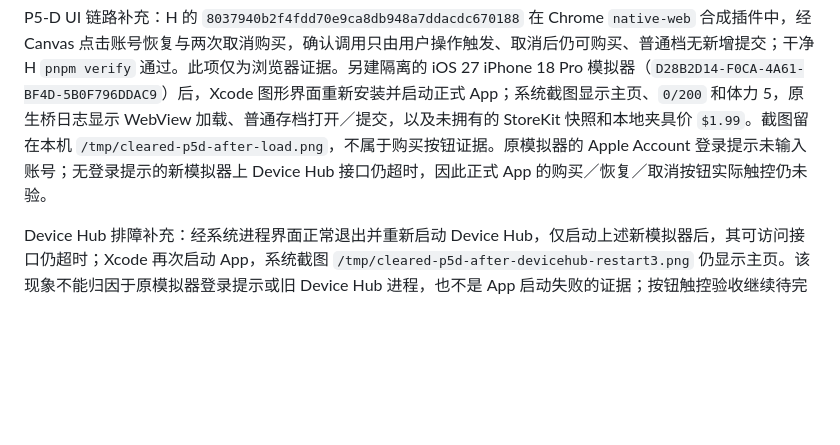
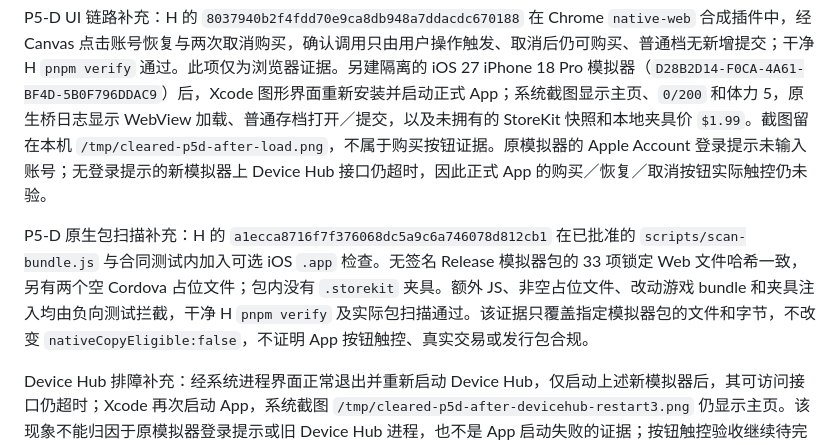
Before and after one commit to godwhere/ClearedMiniProgram, a Markdown page: docs/app-portability-plan.md, the part around the change. Drawn GitHub-style; blank space fills up the shorter version.

```diff
--- a/docs/app-portability-plan.md
+++ b/docs/app-portability-plan.md
@@ -808,6 +808,8 @@ P5-D 本地模拟实施记录（2026-09-27）：H 的 `5d6a4160f84d1ad29a9a05849
 
 P5-D UI 链路补充：H 的 `8037940b2f4fdd70e9ca8db948a7ddacdc670188` 在 Chrome `native-web` 合成插件中，经 Canvas 点击账号恢复与两次取消购买，确认调用只由用户操作触发、取消后仍可购买、普通档无新增提交；干净 H `pnpm verify` 通过。此项仅为浏览器证据。另建隔离的 iOS 27 iPhone 18 Pro 模拟器（`D28B2D14-F0CA-4A61-BF4D-5B0F796DDAC9`）后，Xcode 图形界面重新安装并启动正式 App；系统截图显示主页、`0/200` 和体力 5，原生桥日志显示 WebView 加载、普通存档打开／提交，以及未拥有的 StoreKit 快照和本地夹具价 `$1.99`。截图留在本机 `/tmp/cleared-p5d-after-load.png`，不属于购买按钮证据。原模拟器的 Apple Account 登录提示未输入账号；无登录提示的新模拟器上 Device Hub 接口仍超时，因此正式 App 的购买／恢复／取消按钮实际触控仍未验。
 
+P5-D 原生包扫描补充：H 的 `a1ecca8716f7f376068dc5a9c6a746078d812cb1` 在已批准的 `scripts/scan-bundle.js` 与合同测试内加入可选 iOS `.app` 检查。无签名 Release 模拟器包的 33 项锁定 Web 文件哈希一致，另有两个空 Cordova 占位文件；包内没有 `.storekit` 夹具。额外 JS、非空占位文件、改动游戏 bundle 和夹具注入均由负向测试拦截，干净 H `pnpm verify` 及实际包扫描通过。该证据只覆盖指定模拟器包的文件和字节，不改变 `nativeCopyEligible:false`，不证明 App 按钮触控、真实交易或发行包合规。
+
 Device Hub 排障补充：经系统进程界面正常退出并重新启动 Device Hub，仅启动上述新模拟器后，其可访问接口仍超时；Xcode 再次启动 App，系统截图 `/tmp/cleared-p5d-after-devicehub-restart3.png` 仍显示主页。该现象不能归因于原模拟器登录提示或旧 Device Hub 进程，也不是 App 启动失败的证据；按钮触控验收继续待完成。
 
 最低版本验收工具链复核：H 的 `0e291d28d7532d0776d01c85d257633855ea8e7c` 记录本机 macOS 27／Xcode 27 仅装 iOS 27 模拟器。[Apple 的 Xcode 支持表](https://developer.apple.com/xcode/system-requirements)将 Xcode 27 的 iOS 15 列为可部署目标，但设备和模拟器运行支持从 iOS 17 起。因此 iOS 15 类型检查只有静态效力；最低版本运行与 StoreKit 行为须使用受支持的其他工具链或日后经授权的设备／分发流程，不改 iOS 15 产品下限。
```
Also changed, not shown: docs/p5-d-ios-scope-proposal.md (+2 -0 lines).
